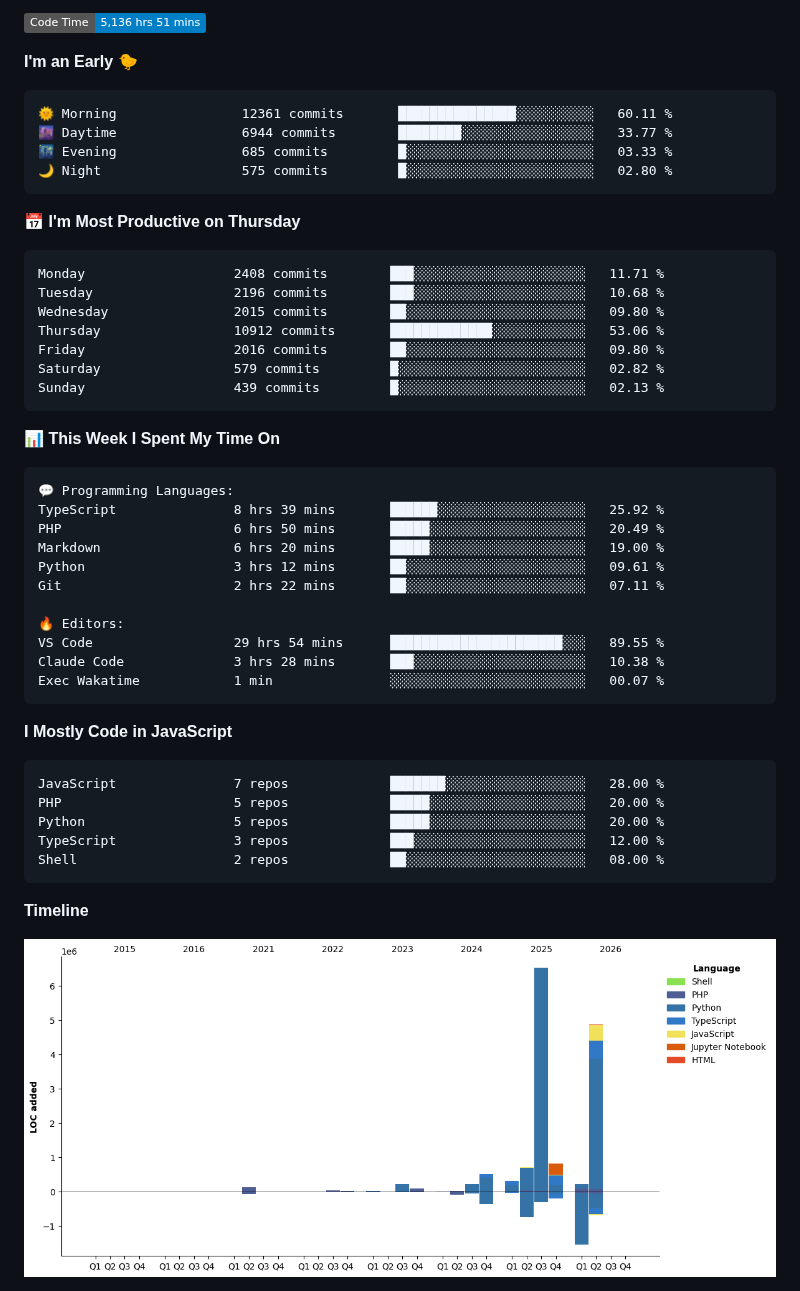
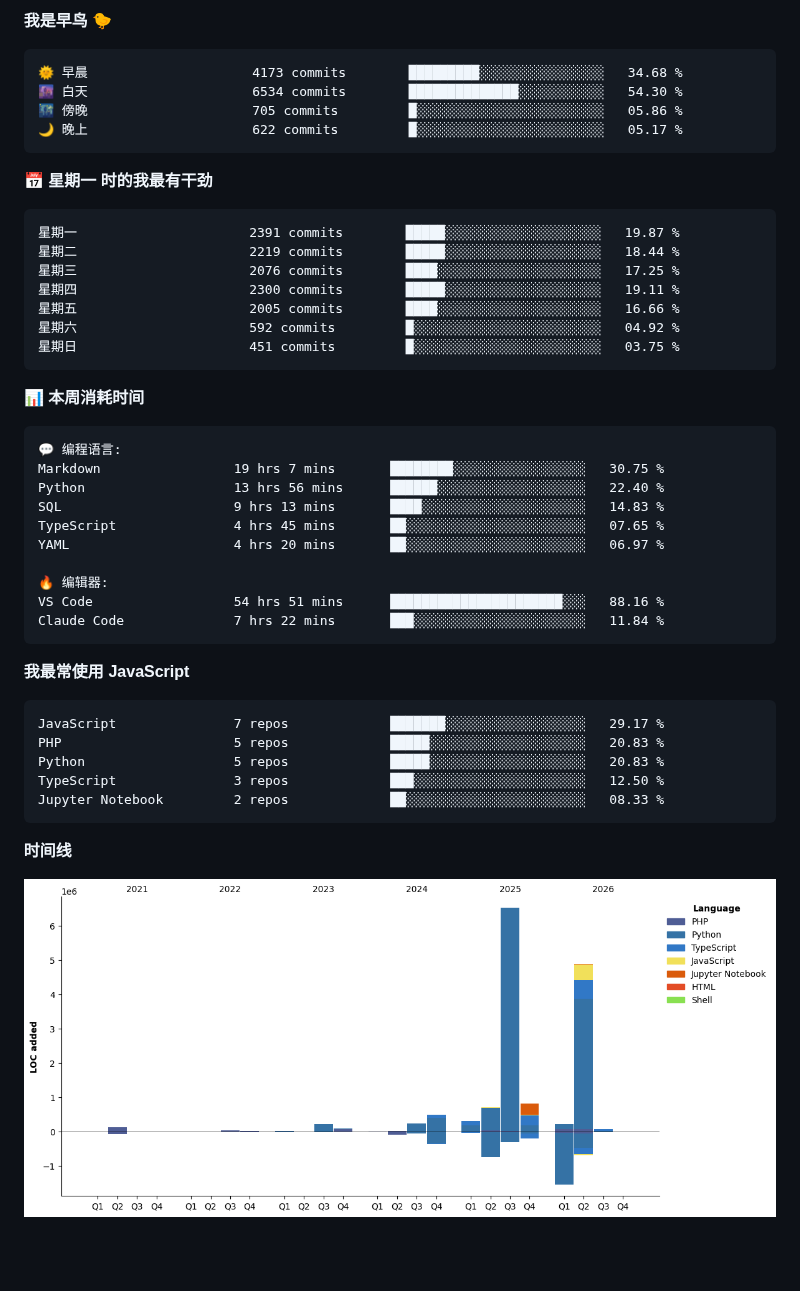
Before and after one commit to abrahamgreyson/abrahamgreyson, a Markdown page: README.md, the part around one of its changes. Rendered like a GitHub page; pictures changed too: assets/bar_graph.png; badges without logos; blank space fills up the shorter version.

Commit message:
Updated with Dev Metrics

````diff
--- a/README.md
+++ b/README.md
@@ -1,56 +1,53 @@
 <!--START_SECTION:waka-->
-![Code Time](http://img.shields.io/badge/Code%20Time-5%2C136%20hrs%2051%20mins-blue?style=flat)
-
-**I'm an Early 🐤**
+**我是早鸟 🐤**
 
 ```text
-🌞 Morning                12361 commits       ███████████████░░░░░░░░░░   60.11 %
-🌆 Daytime                6944 commits        ████████░░░░░░░░░░░░░░░░░   33.77 %
-🌃 Evening                685 commits         █░░░░░░░░░░░░░░░░░░░░░░░░   03.33 %
-🌙 Night                  575 commits         █░░░░░░░░░░░░░░░░░░░░░░░░   02.80 %
+🌞 早晨                     4173 commits        █████████░░░░░░░░░░░░░░░░   34.68 %
+🌆 白天                     6534 commits        ██████████████░░░░░░░░░░░   54.30 %
+🌃 傍晚                     705 commits         █░░░░░░░░░░░░░░░░░░░░░░░░   05.86 %
+🌙 晚上                     622 commits         █░░░░░░░░░░░░░░░░░░░░░░░░   05.17 %
 ```
-📅 **I'm Most Productive on Thursday**
+📅 **星期一 时的我最有干劲**
 
 ```text
-Monday                   2408 commits        ███░░░░░░░░░░░░░░░░░░░░░░   11.71 %
-Tuesday                  2196 commits        ███░░░░░░░░░░░░░░░░░░░░░░   10.68 %
-Wednesday                2015 commits        ██░░░░░░░░░░░░░░░░░░░░░░░   09.80 %
-Thursday                 10912 commits       █████████████░░░░░░░░░░░░   53.06 %
-Friday                   2016 commits        ██░░░░░░░░░░░░░░░░░░░░░░░   09.80 %
-Saturday                 579 commits         █░░░░░░░░░░░░░░░░░░░░░░░░   02.82 %
-Sunday                   439 commits         █░░░░░░░░░░░░░░░░░░░░░░░░   02.13 %
+星期一                      2391 commits        █████░░░░░░░░░░░░░░░░░░░░   19.87 %
+星期二                      2219 commits        █████░░░░░░░░░░░░░░░░░░░░   18.44 %
+星期三                      2076 commits        ████░░░░░░░░░░░░░░░░░░░░░   17.25 %
+星期四                      2300 commits        █████░░░░░░░░░░░░░░░░░░░░   19.11 %
+星期五                      2005 commits        ████░░░░░░░░░░░░░░░░░░░░░   16.66 %
+星期六                      592 commits         █░░░░░░░░░░░░░░░░░░░░░░░░   04.92 %
+星期日                      451 commits         █░░░░░░░░░░░░░░░░░░░░░░░░   03.75 %
 ```
 
 
-📊 **This Week I Spent My Time On**
+📊 **本周消耗时间**
 
 ```text
-💬 Programming Languages:
-TypeScript               8 hrs 39 mins       ██████░░░░░░░░░░░░░░░░░░░   25.92 %
-PHP                      6 hrs 50 mins       █████░░░░░░░░░░░░░░░░░░░░   20.49 %
-Markdown                 6 hrs 20 mins       █████░░░░░░░░░░░░░░░░░░░░   19.00 %
-Python                   3 hrs 12 mins       ██░░░░░░░░░░░░░░░░░░░░░░░   09.61 %
-Git                      2 hrs 22 mins       ██░░░░░░░░░░░░░░░░░░░░░░░   07.11 %
+💬 编程语言:
+Markdown                 19 hrs 7 mins       ████████░░░░░░░░░░░░░░░░░   30.75 %
+Python                   13 hrs 56 mins      ██████░░░░░░░░░░░░░░░░░░░   22.40 %
+SQL                      9 hrs 13 mins       ████░░░░░░░░░░░░░░░░░░░░░   14.83 %
+TypeScript               4 hrs 45 mins       ██░░░░░░░░░░░░░░░░░░░░░░░   07.65 %
+YAML                     4 hrs 20 mins       ██░░░░░░░░░░░░░░░░░░░░░░░   06.97 %
 
-🔥 Editors:
-VS Code                  29 hrs 54 mins      ██████████████████████░░░   89.55 %
-Claude Code              3 hrs 28 mins       ███░░░░░░░░░░░░░░░░░░░░░░   10.38 %
-Exec Wakatime            1 min               ░░░░░░░░░░░░░░░░░░░░░░░░░   00.07 %
+🔥 编辑器:
+VS Code                  54 hrs 51 mins      ██████████████████████░░░   88.16 %
+Claude Code              7 hrs 22 mins       ███░░░░░░░░░░░░░░░░░░░░░░   11.84 %
 ```
 
-**I Mostly Code in JavaScript**
+**我最常使用 JavaScript**
 
 ```text
-JavaScript               7 repos             ███████░░░░░░░░░░░░░░░░░░   28.00 %
-PHP                      5 repos             █████░░░░░░░░░░░░░░░░░░░░   20.00 %
-Python                   5 repos             █████░░░░░░░░░░░░░░░░░░░░   20.00 %
-TypeScript               3 repos             ███░░░░░░░░░░░░░░░░░░░░░░   12.00 %
-Shell                    2 repos             ██░░░░░░░░░░░░░░░░░░░░░░░   08.00 %
+JavaScript               7 repos             ███████░░░░░░░░░░░░░░░░░░   29.17 %
+PHP                      5 repos             █████░░░░░░░░░░░░░░░░░░░░   20.83 %
+Python                   5 repos             █████░░░░░░░░░░░░░░░░░░░░   20.83 %
+TypeScript               3 repos             ███░░░░░░░░░░░░░░░░░░░░░░   12.50 %
+Jupyter Notebook         2 repos             ██░░░░░░░░░░░░░░░░░░░░░░░   08.33 %
 ```
 
 
 
-**Timeline**
+**时间线**
 
 ![Lines of Code chart](https://raw.githubusercontent.com/abrahamgreyson/abrahamgreyson/main/assets/bar_graph.png)
 
````
Also changed, not shown: other parts of README.md (+1 -1 lines).
